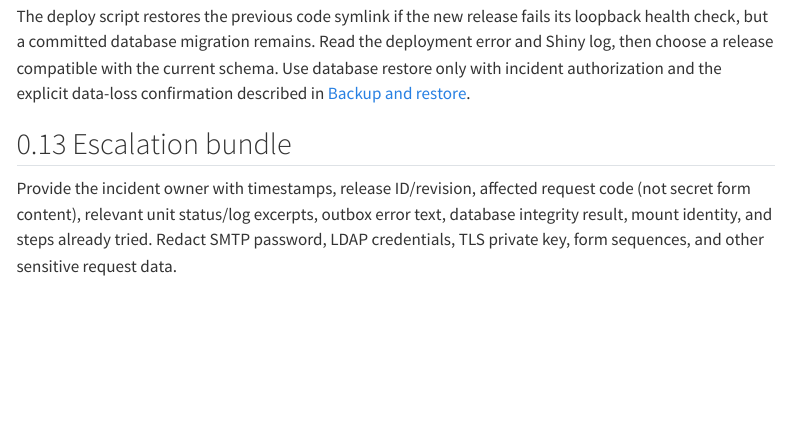
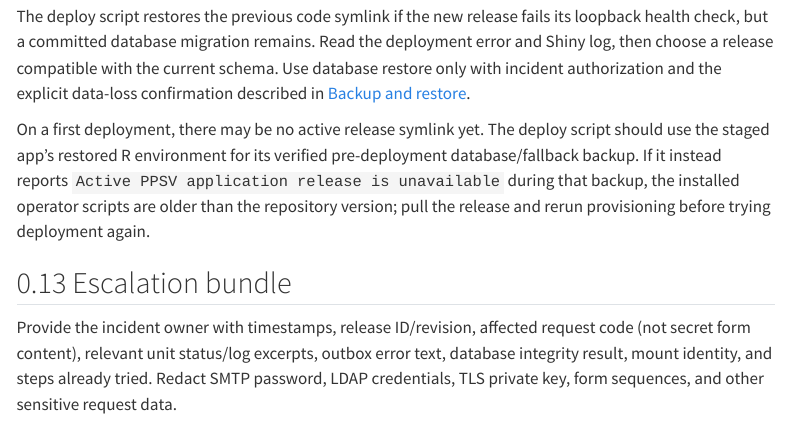
Before and after one commit to yeroslaviz/BCFPPCF-project-management, a Quarto document (chapters/troubleshooting.qmd): the page in a window 1100 px wide, from 4130 px down. Rendered offline with R 4.5, knitr and Pandoc in place of Quarto, with nearby package versions; menus at the side of the page are left out; long lines of code are wrapped.

Commit message:
recognize first deployment and make database available

```diff
--- a/chapters/troubleshooting.qmd
+++ b/chapters/troubleshooting.qmd
@@ -225,6 +225,13 @@ deployment error and Shiny log, then choose a release compatible with the
 current schema. Use database restore only with incident authorization and the
 explicit data-loss confirmation described in [Backup and restore](backup-restore.qmd).
 
+On a first deployment, there may be no active release symlink yet. The deploy
+script should use the staged app's restored R environment for its verified
+pre-deployment database/fallback backup. If it instead reports `Active PPSV
+application release is unavailable` during that backup, the installed
+operator scripts are older than the repository version; pull the release and
+rerun provisioning before trying deployment again.
+
 ## Escalation bundle
 
 Provide the incident owner with timestamps, release ID/revision, affected
```
Also changed, not shown: chapters/changelog.qmd (+2 -0 lines), 2 other files.
